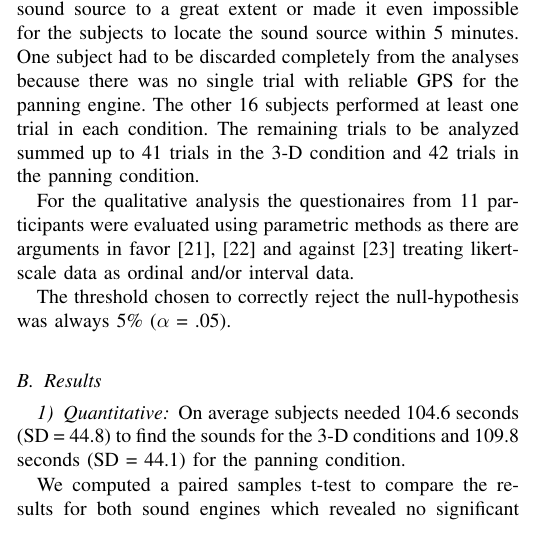
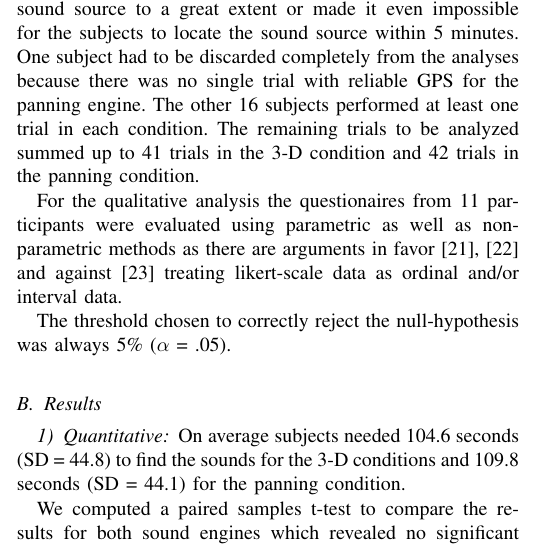
Before and after one commit to thisisjl/smc-AARG, a LaTeX paper (report/main.tex): part of one column of page 7 of 12, cut so that both start at the same text. Compiled offline with pdfLaTeX.

Commit message:
Schlarsmeister: added one line in experiment section

```diff
--- a/report/main.tex
+++ b/report/main.tex
@@ -636,7 +636,7 @@ Participants were instructed to find the sound source as fast as possible. No in
 \subsubsection{Analyses}
 For the quantitative analysis 26 trials were excluded because either analyses of GPS data for those trials revealed very poor precision (sudden jumps or no changes in the GPS signal for a period of time) or the orientation sensor got stuck which either increased the time needed to find the sound source to a great extent or made it even impossible for the subjects to locate the sound source within 5 minutes. One subject had to be discarded completely from the analyses because there was no single trial with reliable GPS for the panning engine. The other 16 subjects performed at least one trial in each condition. The remaining trials to be analyzed summed up to 41 trials in the 3-D condition and 42 trials in the panning condition.
 
-For the qualitative analysis the questionaires from 11 participants were evaluated using parametric methods as there are arguments in favor \cite{Norman2010, Carifio2007} and against \cite{Kuzon1996} treating likert-scale data as ordinal and/or interval data.
+For the qualitative analysis the questionaires from 11 participants were evaluated using parametric as well as non-parametric methods as there are arguments in favor \cite{Norman2010, Carifio2007} and against \cite{Kuzon1996} treating likert-scale data as ordinal and/or interval data.
 
 The threshold chosen to correctly reject the null-hypothesis was always 5\% ($\alpha$ = .05).
 %%%%%%%%%%%%%%%%%%%%%%%%%%%%%%%%%%%%%%%%%%%%%%%%%%%%%%%%%%%%%%%%%%%%%%%%%%%%%%%%%%%%%%%%%%%%%%%%%%%%%
```
Also changed, not shown: report/main.pdf.
